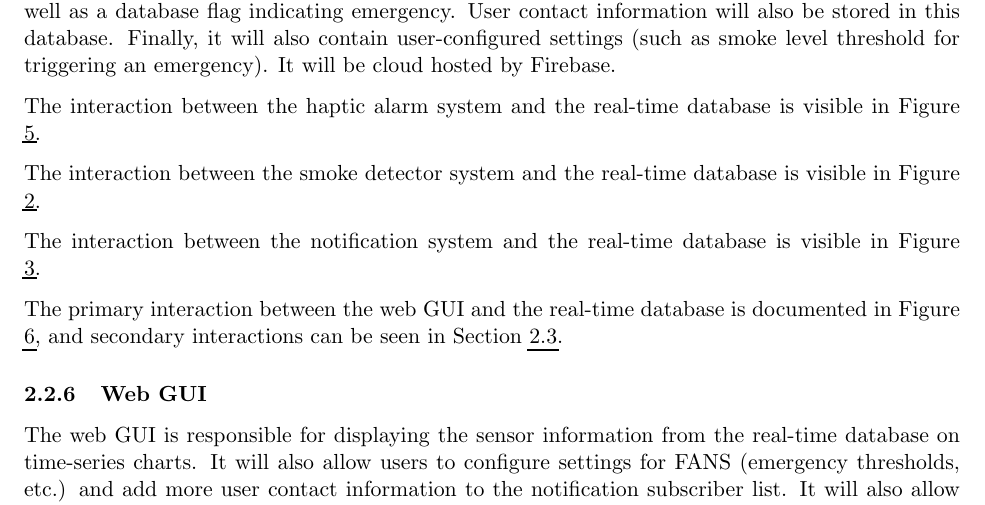
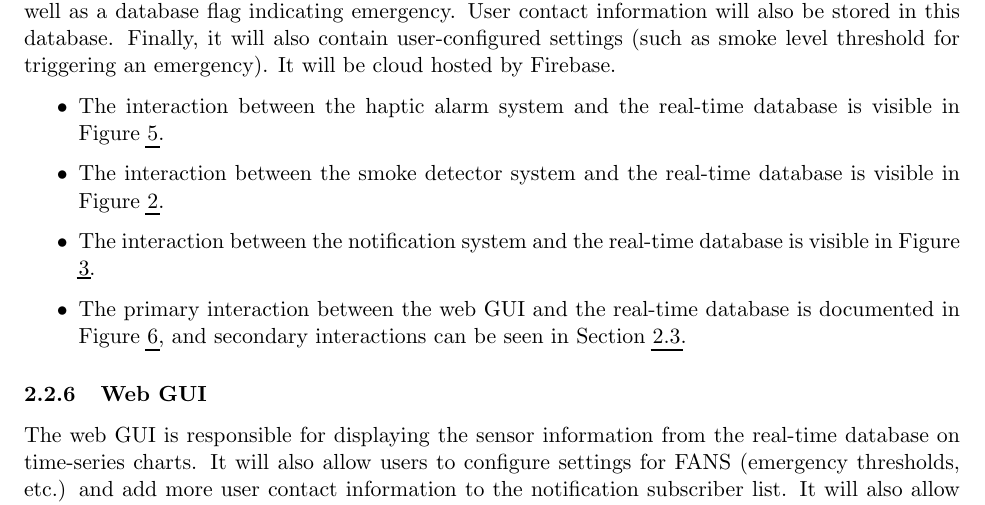
Before and after one commit to SYSC3010-W24/sysc3010-project-l1-g8, a LaTeX document (docs/proposal/proposal.tex, which reads docs/proposal/sections/system-design.tex): part of page 11 of 24, cut so that both start at the same text. Compiled offline with pdfLaTeX.

Commit message:
docs: updated firebase component description to list sequence diagrams of other components it interacts with

```diff
--- a/docs/proposal/sections/system-design.tex
+++ b/docs/proposal/sections/system-design.tex
@@ -160,16 +160,18 @@ flag indicating emergency. User contact information will also be stored in this
 user-configured settings (such as smoke level threshold for triggering an emergency). It will be cloud hosted by
 Firebase.
 
-The interaction between the haptic alarm system and the real-time database is visible in Figure
-\ref{fig:haptic-alarm-sq}.
+\begin{itemize}
+    \item The interaction between the haptic alarm system and the real-time database is visible in Figure
+          \ref{fig:haptic-alarm-sq}.
 
-The interaction between the smoke detector system and the real-time database is visible in Figure
-\ref{fig:smoke-detector-sq}.
+    \item The interaction between the smoke detector system and the real-time database is visible in Figure
+          \ref{fig:smoke-detector-sq}.
 
-The interaction between the notification system and the real-time database is visible in Figure \ref{fig:notifier-sq}.
+    \item The interaction between the notification system and the real-time database is visible in Figure \ref{fig:notifier-sq}.
 
-The primary interaction between the web GUI and the real-time database is documented in Figure \ref{fig:webui-sq}, and
-secondary interactions can be seen in Section \ref{s:use-cases}.
+    \item The primary interaction between the web GUI and the real-time database is documented in Figure \ref{fig:webui-sq}, and
+          secondary interactions can be seen in Section \ref{s:use-cases}.
+\end{itemize}
 
 \subsubsection{Web GUI}
 
```
Also changed, not shown: docs/proposal/proposal.pdf.
